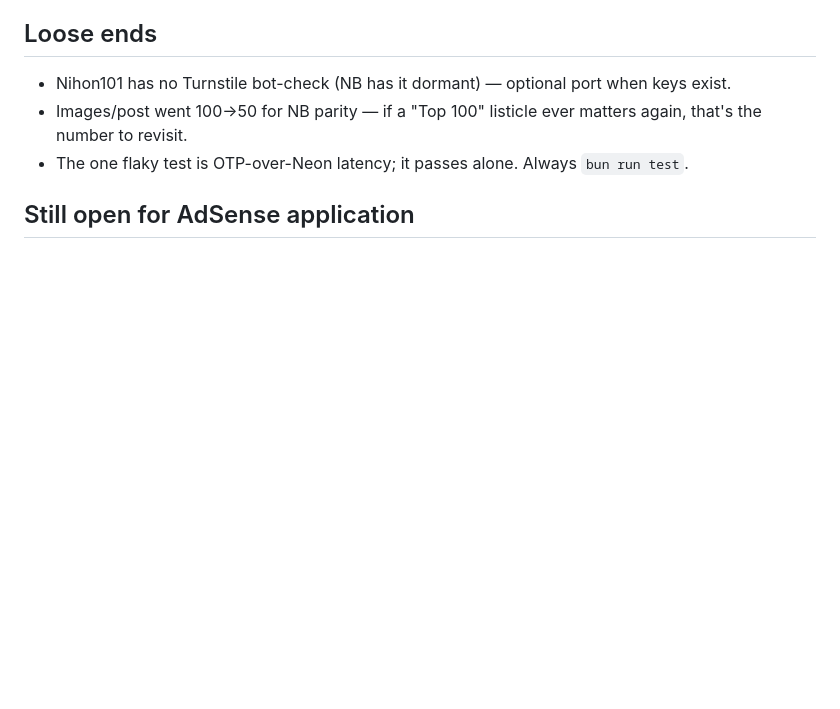
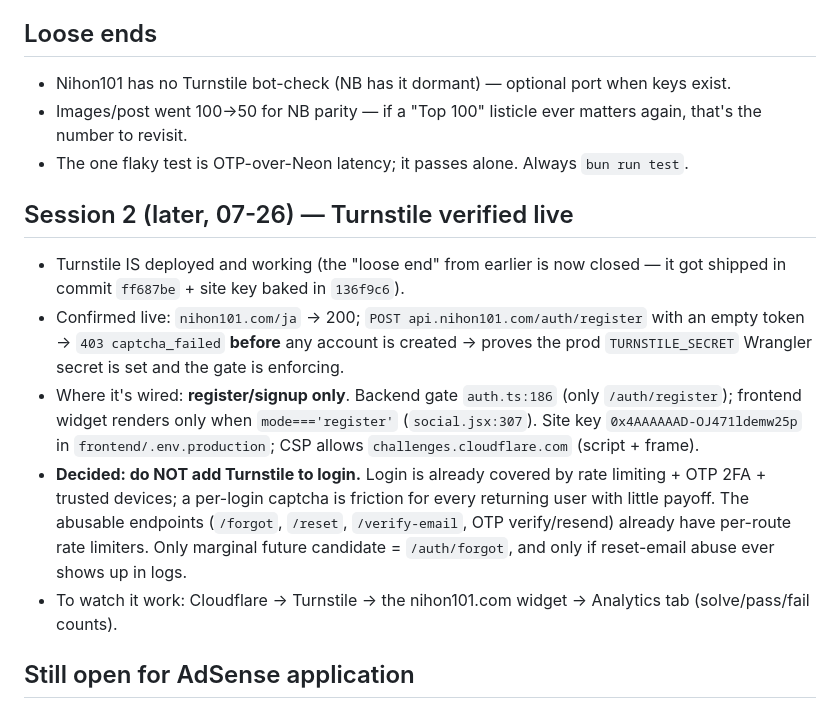
Before and after one commit to ItsAloka/Nihon101, a Markdown page: memory/memory_2026-07-26.md, the part around the change. GitHub-like rendering; blank space fills up the shorter version.

```diff
--- a/memory/memory_2026-07-26.md
+++ b/memory/memory_2026-07-26.md
@@ -57,6 +57,14 @@ Three leftover lines (pasted 07-24 prod-migration commands) sat at the bottom of
 - Images/post went 100→50 for NB parity — if a "Top 100" listicle ever matters again, that's the number to revisit.
 - The one flaky test is OTP-over-Neon latency; it passes alone. Always `bun run test`.
 
+## Session 2 (later, 07-26) — Turnstile verified live
+
+- Turnstile IS deployed and working (the "loose end" from earlier is now closed — it got shipped in commit `ff687be` + site key baked in `136f9c6`).
+- Confirmed live: `nihon101.com/ja` → 200; `POST api.nihon101.com/auth/register` with an empty token → `403 captcha_failed` **before** any account is created → proves the prod `TURNSTILE_SECRET` Wrangler secret is set and the gate is enforcing.
+- Where it's wired: **register/signup only**. Backend gate `auth.ts:186` (only `/auth/register`); frontend widget renders only when `mode==='register'` (`social.jsx:307`). Site key `0x4AAAAAAD-OJ471ldemw25p` in `frontend/.env.production`; CSP allows `challenges.cloudflare.com` (script + frame).
+- **Decided: do NOT add Turnstile to login.** Login is already covered by rate limiting + OTP 2FA + trusted devices; a per-login captcha is friction for every returning user with little payoff. The abusable endpoints (`/forgot`, `/reset`, `/verify-email`, OTP verify/resend) already have per-route rate limiters. Only marginal future candidate = `/auth/forgot`, and only if reset-email abuse ever shows up in logs.
+- To watch it work: Cloudflare → Turnstile → the nihon101.com widget → Analytics tab (solve/pass/fail counts).
+
 ## Still open for AdSense application
 
 - Content volume is the biggest factor (owner writes).
```
Also changed, not shown: memory/INDEX.md (+6 -1 lines), memory/memory_2026-07-29.md (added, +28 -0 lines).
